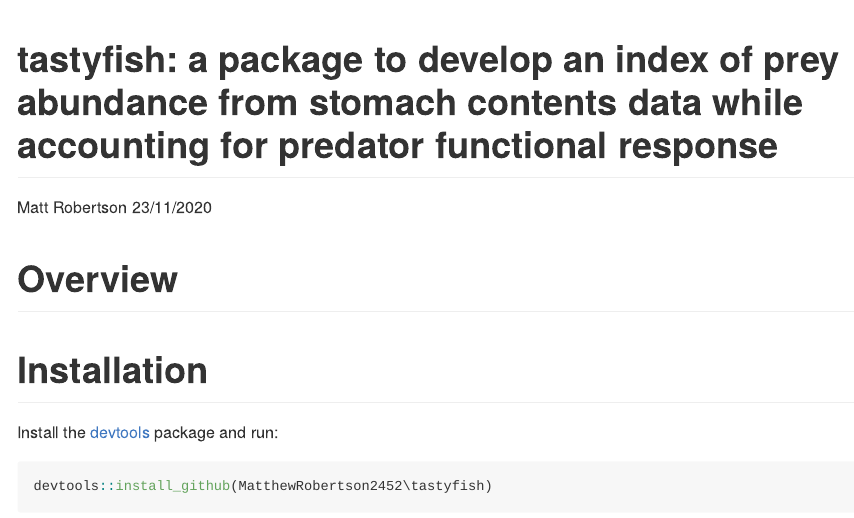
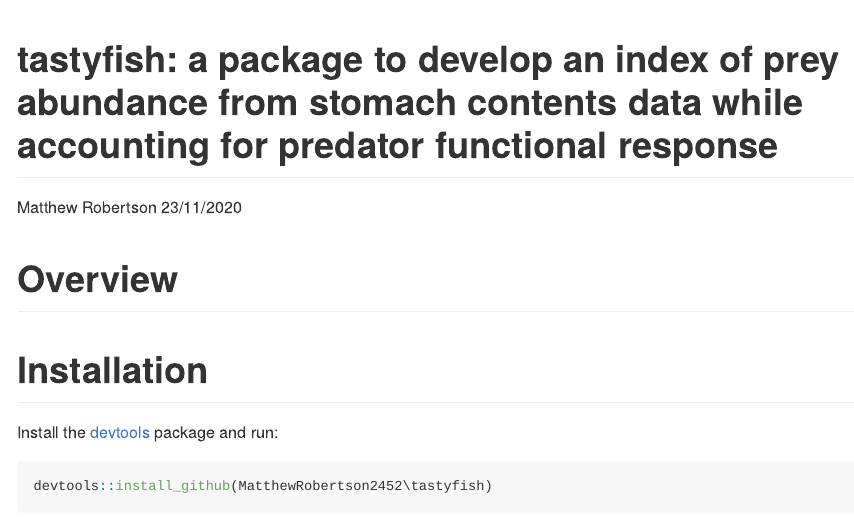
Before and after one commit to MatthewRobertson2452/tastyfish, an R Markdown document (README.Rmd): the page in a window 1100 px wide, from its top. Rendered offline with R 4.5, knitr and Pandoc, with nearby package versions; some code elsewhere in the file could not run offline.

```diff
--- a/README.Rmd
+++ b/README.Rmd
@@ -1,7 +1,7 @@
 ---
 title: 'tastyfish: a package to develop an index of prey abundance from stomach contents
   data while accounting for predator functional response'
-author: "Matt Robertson"
+author: "Matthew Robertson"
 date: "23/11/2020"
 output: github_document
 ---
```
Also changed, not shown: 2 other files.
